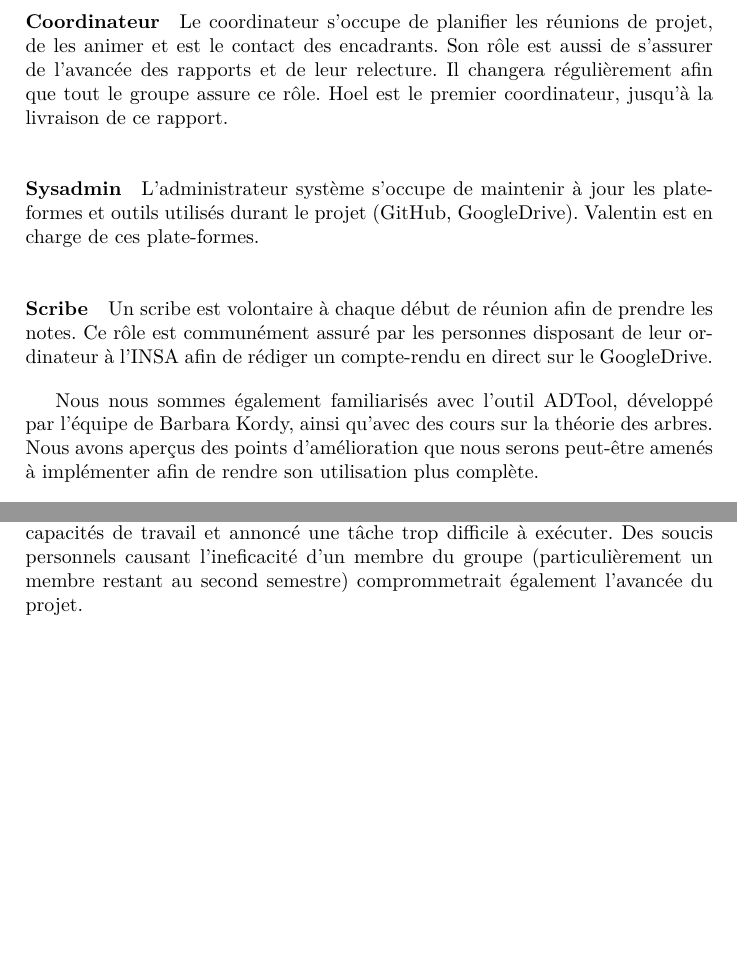
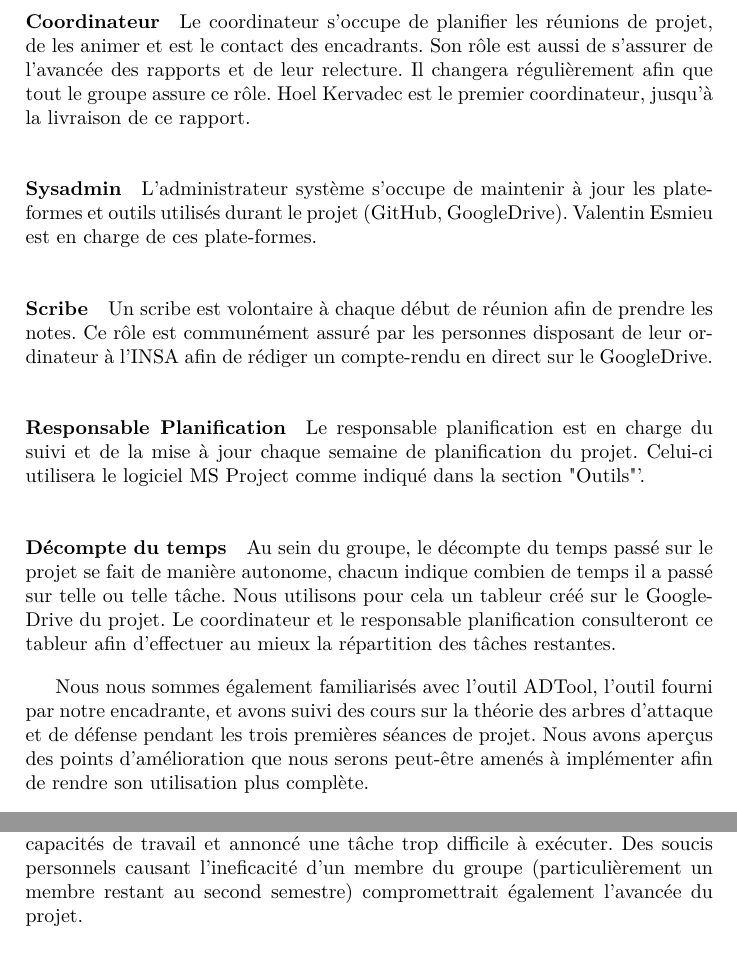
Before and after one commit to HKervadec/korrigolo, a LaTeX document (reports/1 - preetude/main.tex, which reads reports/1 - preetude/input/plannif.tex, reports/1 - preetude/input/risques.tex): two parts of page 12 of 13, joined at a grey line, cut so that both start at the same text, the shorter picture padded with empty space. Compiled offline with pdfLaTeX.

Commit message:
modifs demandées pour la planif

```diff
--- a/reports/1 - preetude/input/plannif.tex
+++ b/reports/1 - preetude/input/plannif.tex
@@ -1,10 +1,12 @@
 \chapter{Plannification et organisation}
 
 	Durant nos six premières heures de projet, nous avons beaucoup discuté de notre organisation avec nos encadrants. Il a ainsi été décidé que les rôles seraient les suivants :
-	\paragraph{Coordinateur} Le coordinateur s'occupe de planifier les réunions de projet, de les animer et est le contact des encadrants. Son rôle est aussi de s'assurer de l'avancée des rapports et de leur relecture. Il changera régulièrement afin que tout le groupe assure ce rôle. Hoel est le premier coordinateur, jusqu'à la livraison de ce rapport.
-	\paragraph{Sysadmin} L'administrateur système s'occupe de maintenir à jour les plate-formes et outils utilisés durant le projet (GitHub, GoogleDrive). Valentin est en charge de ces plate-formes.
+	\paragraph{Coordinateur} Le coordinateur s'occupe de planifier les réunions de projet, de les animer et est le contact des encadrants. Son rôle est aussi de s'assurer de l'avancée des rapports et de leur relecture. Il changera régulièrement afin que tout le groupe assure ce rôle. Hoel Kervadec est le premier coordinateur, jusqu'à la livraison de ce rapport.
+	\paragraph{Sysadmin} L'administrateur système s'occupe de maintenir à jour les plate-formes et outils utilisés durant le projet (GitHub, GoogleDrive). Valentin Esmieu est en charge de ces plate-formes.
 	\paragraph{Scribe} Un scribe est volontaire à chaque début de réunion afin de prendre les notes. Ce rôle est communément assuré par les personnes disposant de leur ordinateur à l'INSA afin de rédiger un compte-rendu en direct sur le GoogleDrive.
+	\paragraph{Responsable Planification} Le responsable planification est en charge du suivi et de la mise à jour chaque semaine de planification du projet. Celui-ci utilisera le logiciel MS Project comme indiqué dans la section "Outils"'.
+	\paragraph{Décompte du temps} Au sein du groupe, le décompte du temps passé sur le projet se fait de manière autonome, chacun indique combien de temps il a passé sur telle ou telle tâche. Nous utilisons pour cela un tableur créé sur le GoogleDrive du projet. Le coordinateur et le responsable planification consulteront ce tableur afin d'effectuer au mieux la répartition des tâches restantes.
 
-	Nous nous sommes également familiarisés avec l'outil ADTool, développé par l'équipe de Barbara Kordy, ainsi qu'avec des cours sur la théorie des arbres. Nous avons aperçus des points d'amélioration que nous serons peut-être amenés à implémenter afin de rendre son utilisation plus complète.
+	Nous nous sommes également familiarisés avec l'outil ADTool, l'outil fourni par notre encadrante, et avons suivi des cours sur la théorie des arbres d'attaque et de défense pendant les trois premières séances de projet. Nous avons aperçus des points d'amélioration que nous serons peut-être amenés à implémenter afin de rendre son utilisation plus complète.
 
 	Après cette introduction à ADTool, nous avons jugé utile un cours de cryptographie, afin de mieux saisir les protocoles de communication sécurisée. Gildas Avoine nous a donc dispensé ce cours durant deux heures de notre temps libre. Cela nous a permis d'appréhender les concepts de protection des cartes Korrigo, qui nous serons sûrement amenés à analyser dans le cadre d'une paralysie de la STAR.
--- a/reports/1 - preetude/input/risques.tex
+++ b/reports/1 - preetude/input/risques.tex
@@ -1,6 +1,6 @@
 \chapter{Risques}
 	Nous pouvons d'ores et déjà envisager des situations dans lesquelles nous ne serions pas en mesure de livrer le projet dans l'état que nous avions prévu en ce début d'année scolaire.
-	Le facteur principal est bien entendu humain. En effet, la moitié du groupe partant étudier à l'étranger dans le cadre de la mobilité internationale, il se peut que nous ayons légèrement sur-estimé nos capacités de travail et annoncé une tâche trop difficile à exécuter. Des soucis personnels causant l'ineficacité d'un membre du groupe (particulièrement un membre restant au second semestre) comprommetrait également l'avancée du projet.
+	Le facteur principal est bien entendu humain. En effet, la moitié du groupe partant étudier à l'étranger dans le cadre de la mobilité internationale, il se peut que nous ayons légèrement sur-estimé nos capacités de travail et annoncé une tâche trop difficile à exécuter. Des soucis personnels causant l'ineficacité d'un membre du groupe (particulièrement un membre restant au second semestre) compromettrait également l'avancée du projet.
 
 	Des problèmes d'ordre technique peuvent également survenir. Des difficultés à mettre en place la chaîne logicielle prévue, des soucis de langage utilisé ou encore de compatibilité sont possibles.
 	Une perte de données stockées sur Git, ou bien de fauses manipulations entrainant une perte de données totale ou partielle ralentirait \textit{a minima} le projet, et pire le rendrait impossible à livrer tel que nous l'avons promis.
```
